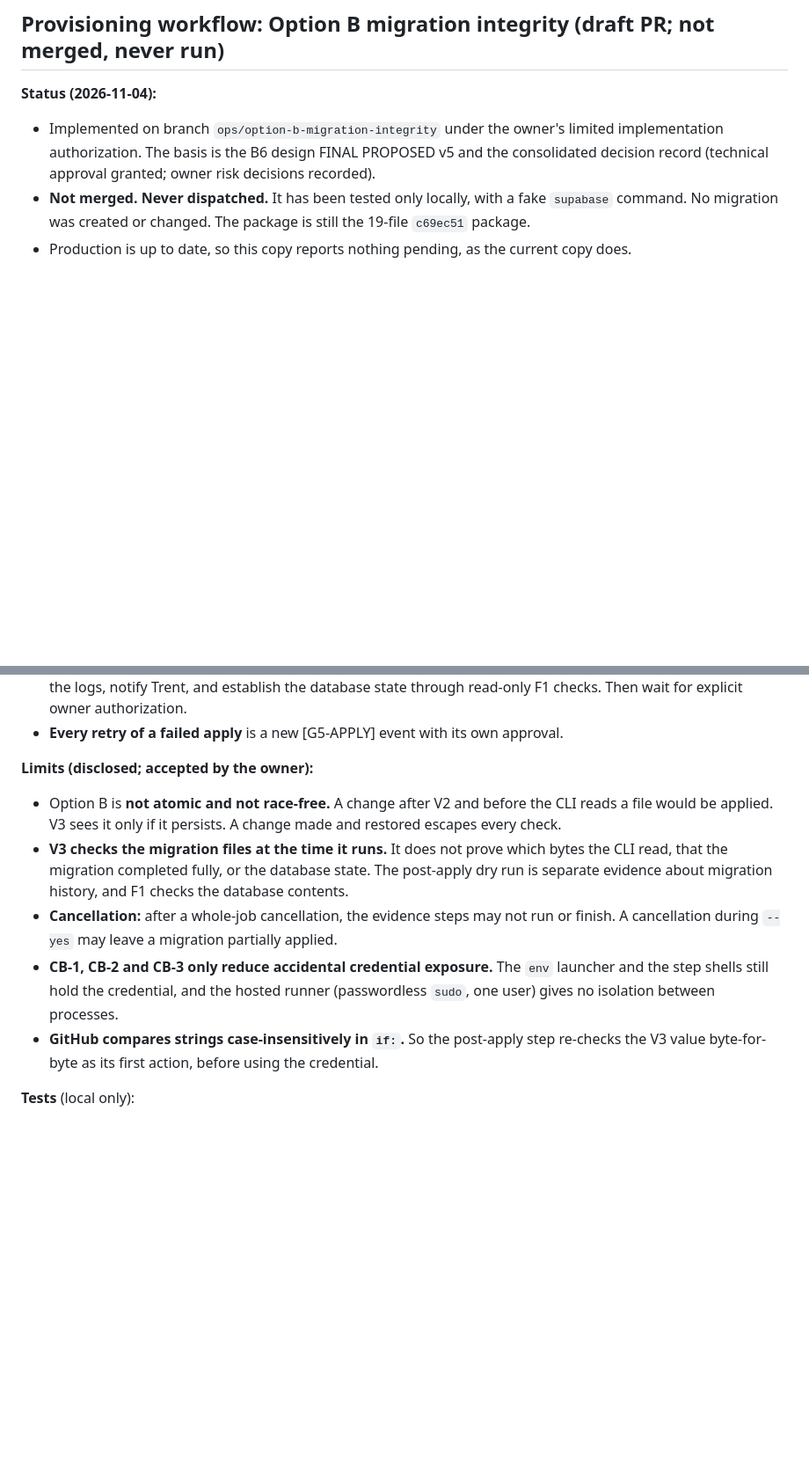
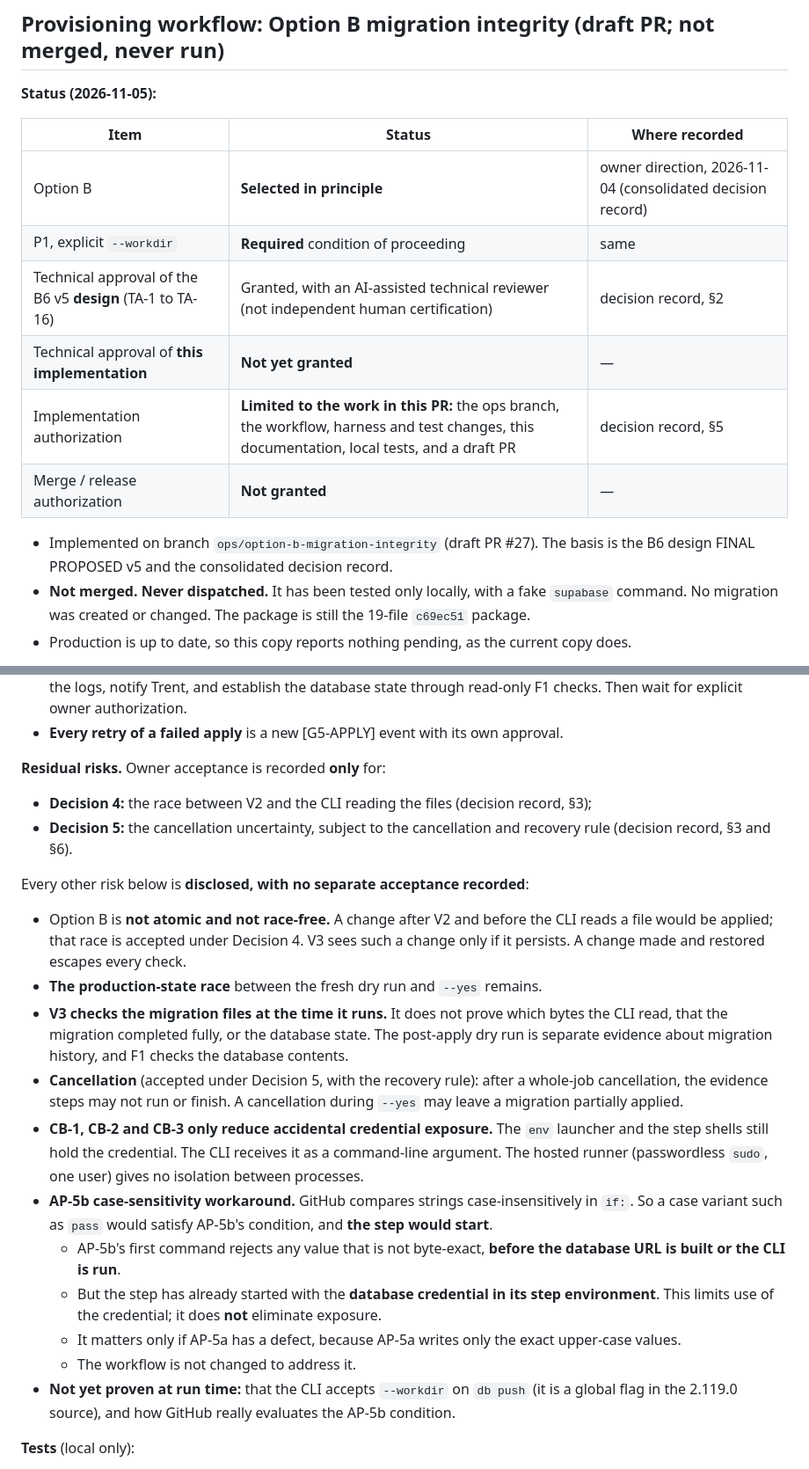
Before and after one commit to highandmighty354-dev/gearhead-labs, a Markdown page: supabase/PROVISIONING.md, 2 parts joined by grey strips. Shown at 88% size. Drawn GitHub-style; blank space fills up the shorter version.

Commit message:
PROVISIONING.md: correct Option B authorization status and risk acceptance
Documentation only. Distinguishes: Option B selected in principle; P1
required; technical approval granted for the B6 v5 design but not yet for
this implementation; implementation authorization limited to the PR work;
merge/release not granted. Owner risk acceptance is now cited only where
recorded (Decision 4, the V2-to-CLI-read race; Decision 5, cancellation,
with the recovery rule); other risks are listed as disclosed without
recorded acceptance. Records that the AP-5b byte-exact re-check rejects
unexpected values before the CLI is used, but the step has already started
with the database credential in its environment, so it does not eliminate
credential exposure.

No change to the workflow, tests, migrations, manifest, pin or settings.

Co-Authored-By: Claude Opus 5.5 <noreply@anthropic.com>
Claude-Session: https://claude.ai/code/session_01HqmGgmPje6hAThUmiEcsJd

```diff
--- a/supabase/PROVISIONING.md
+++ b/supabase/PROVISIONING.md
@@ -13,8 +13,18 @@ Every step that writes to the project needs explicit owner approval first.
 
 ## Provisioning workflow: Option B migration integrity (draft PR; not merged, never run)
 
-**Status (2026-11-04):**
-- Implemented on branch `ops/option-b-migration-integrity` under the owner's limited implementation authorization. The basis is the B6 design FINAL PROPOSED v5 and the consolidated decision record (technical approval granted; owner risk decisions recorded).
+**Status (2026-11-05):**
+
+| Item | Status | Where recorded |
+| --- | --- | --- |
+| Option B | **Selected in principle** | owner direction, 2026-11-04 (consolidated decision record) |
+| P1, explicit `--workdir` | **Required** condition of proceeding | same |
+| Technical approval of the B6 v5 **design** (TA-1 to TA-16) | Granted, with an AI-assisted technical reviewer (not independent human certification) | decision record, §2 |
+| Technical approval of **this implementation** | **Not yet granted** | — |
+| Implementation authorization | **Limited to the work in this PR:** the ops branch, the workflow, harness and test changes, this documentation, local tests, and a draft PR | decision record, §5 |
+| Merge / release authorization | **Not granted** | — |
+
+- Implemented on branch `ops/option-b-migration-integrity` (draft PR #27). The basis is the B6 design FINAL PROPOSED v5 and the consolidated decision record.
 - **Not merged. Never dispatched.** It has been tested only locally, with a fake `supabase` command. No migration was created or changed. The package is still the 19-file `c69ec51` package.
 - Production is up to date, so this copy reports nothing pending, as the current copy does.
 
@@ -39,12 +49,22 @@ Every step that writes to the project needs explicit owner approval first.
 - **INTEGRITY INCIDENT or EVIDENCE INCOMPLETE** (and any unexpected cancellation of an apply): stop all production activity. No re-run, retry, new dispatch, migration change, repair, manual SQL or rollback. Preserve the logs, notify Trent, and establish the database state through read-only F1 checks. Then wait for explicit owner authorization.
 - **Every retry of a failed apply** is a new [G5-APPLY] event with its own approval.
 
-**Limits (disclosed; accepted by the owner):**
-- Option B is **not atomic and not race-free.** A change after V2 and before the CLI reads a file would be applied. V3 sees it only if it persists. A change made and restored escapes every check.
+**Residual risks.** Owner acceptance is recorded **only** for:
+- **Decision 4:** the race between V2 and the CLI reading the files (decision record, §3);
+- **Decision 5:** the cancellation uncertainty, subject to the cancellation and recovery rule (decision record, §3 and §6).
+
+Every other risk below is **disclosed, with no separate acceptance recorded**:
+- Option B is **not atomic and not race-free.** A change after V2 and before the CLI reads a file would be applied; that race is accepted under Decision 4. V3 sees such a change only if it persists. A change made and restored escapes every check.
+- **The production-state race** between the fresh dry run and `--yes` remains.
 - **V3 checks the migration files at the time it runs.** It does not prove which bytes the CLI read, that the migration completed fully, or the database state. The post-apply dry run is separate evidence about migration history, and F1 checks the database contents.
-- **Cancellation:** after a whole-job cancellation, the evidence steps may not run or finish. A cancellation during `--yes` may leave a migration partially applied.
-- **CB-1, CB-2 and CB-3 only reduce accidental credential exposure.** The `env` launcher and the step shells still hold the credential, and the hosted runner (passwordless `sudo`, one user) gives no isolation between processes.
-- **GitHub compares strings case-insensitively in `if:`.** So the post-apply step re-checks the V3 value byte-for-byte as its first action, before using the credential.
+- **Cancellation** (accepted under Decision 5, with the recovery rule): after a whole-job cancellation, the evidence steps may not run or finish. A cancellation during `--yes` may leave a migration partially applied.
+- **CB-1, CB-2 and CB-3 only reduce accidental credential exposure.** The `env` launcher and the step shells still hold the credential. The CLI receives it as a command-line argument. The hosted runner (passwordless `sudo`, one user) gives no isolation between processes.
+- **AP-5b case-sensitivity workaround.** GitHub compares strings case-insensitively in `if:`. So a case variant such as `pass` would satisfy AP-5b's condition, and **the step would start**.
+  - AP-5b's first command rejects any value that is not byte-exact, **before the database URL is built or the CLI is run**.
+  - But the step has already started with the **database credential in its step environment**. This limits use of the credential; it does **not** eliminate exposure.
+  - It matters only if AP-5a has a defect, because AP-5a writes only the exact upper-case values.
+  - The workflow is not changed to address it.
+- **Not yet proven at run time:** that the CLI accepts `--workdir` on `db push` (it is a global flag in the 2.119.0 source), and how GitHub really evaluates the AP-5b condition.
 
 **Tests** (local only):
 - `python3 premium/tests/workflow-option-b.test.py`: structural checks plus a local simulation of the jobs. It is **not** GitHub Actions.
```
